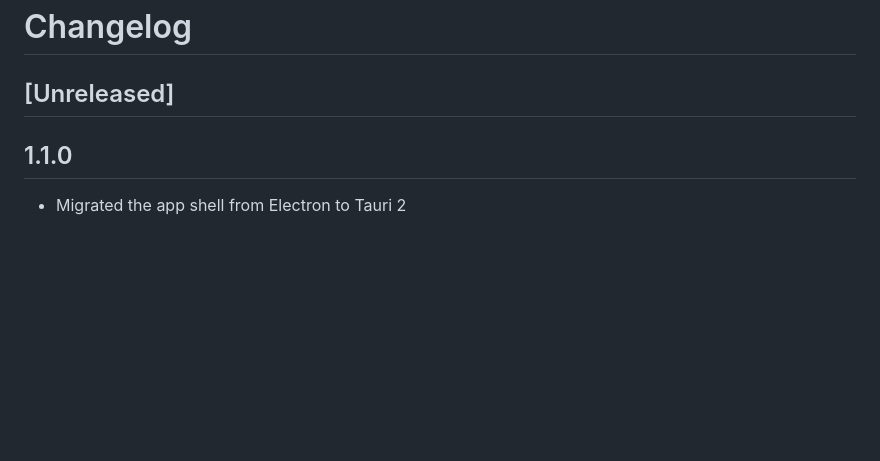
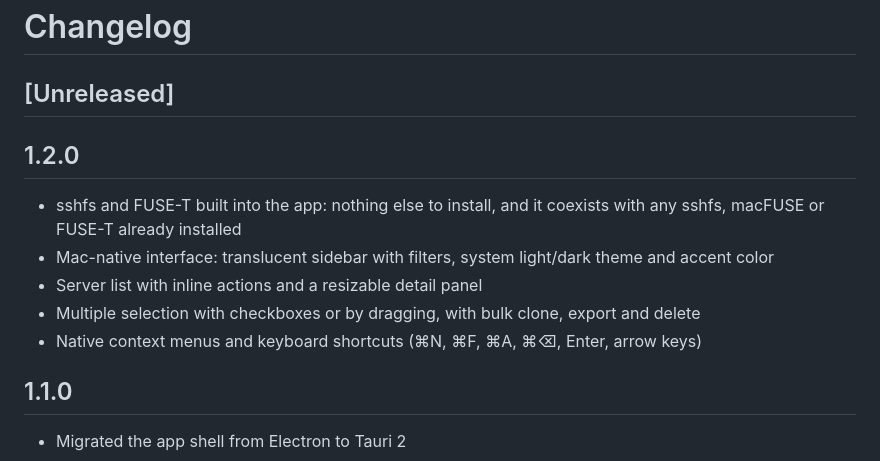
Before and after one commit to tommasomeli/sshfsgui, a Markdown page: CHANGELOG.md, the part around the change. Drawn GitHub-style; blank space fills up the shorter version.

```diff
--- a/CHANGELOG.md
+++ b/CHANGELOG.md
@@ -1,6 +1,14 @@
 # Changelog
 
 ## [Unreleased]
+
+## 1.2.0
+
+- sshfs and FUSE-T built into the app: nothing else to install, and it coexists with any sshfs, macFUSE or FUSE-T already installed
+- Mac-native interface: translucent sidebar with filters, system light/dark theme and accent color
+- Server list with inline actions and a resizable detail panel
+- Multiple selection with checkboxes or by dragging, with bulk clone, export and delete
+- Native context menus and keyboard shortcuts (⌘N, ⌘F, ⌘A, ⌘⌫, Enter, arrow keys)
 
 ## 1.1.0
 
```
Also changed, not shown: README.md (+18 -46 lines), resources/screenshot.png, 8 other files.
